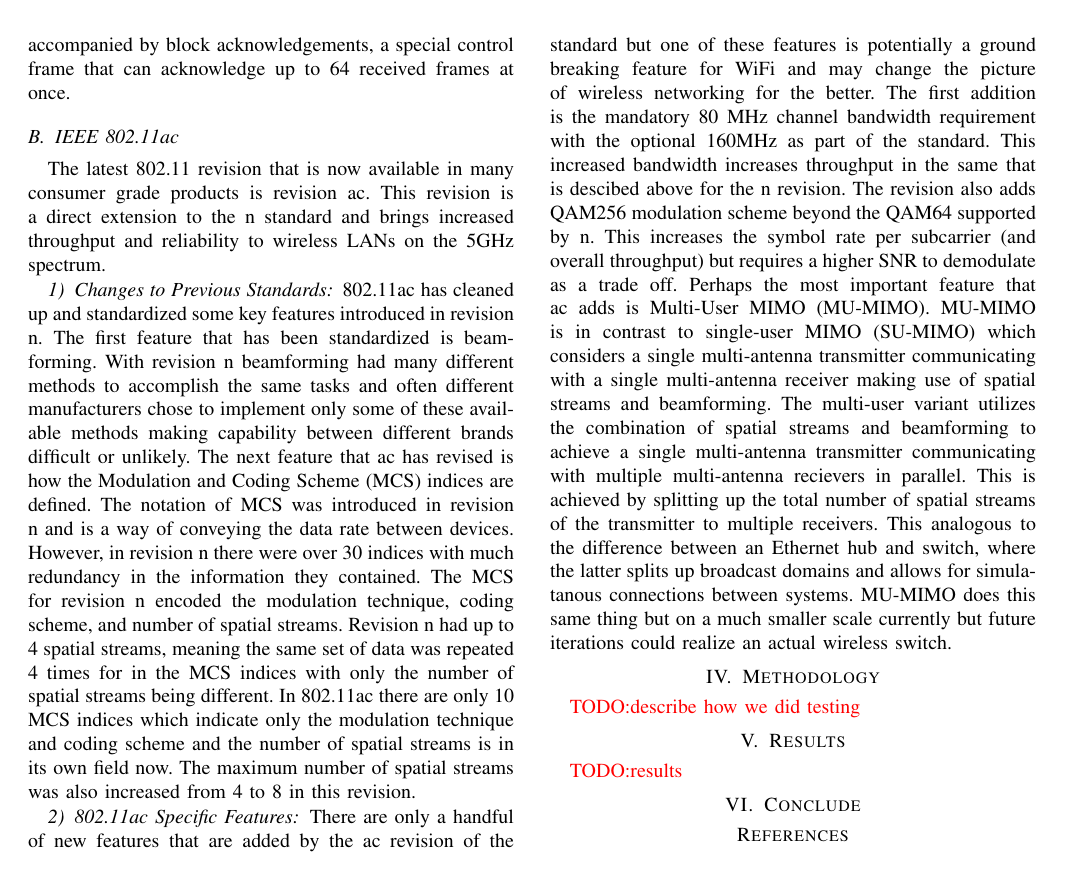
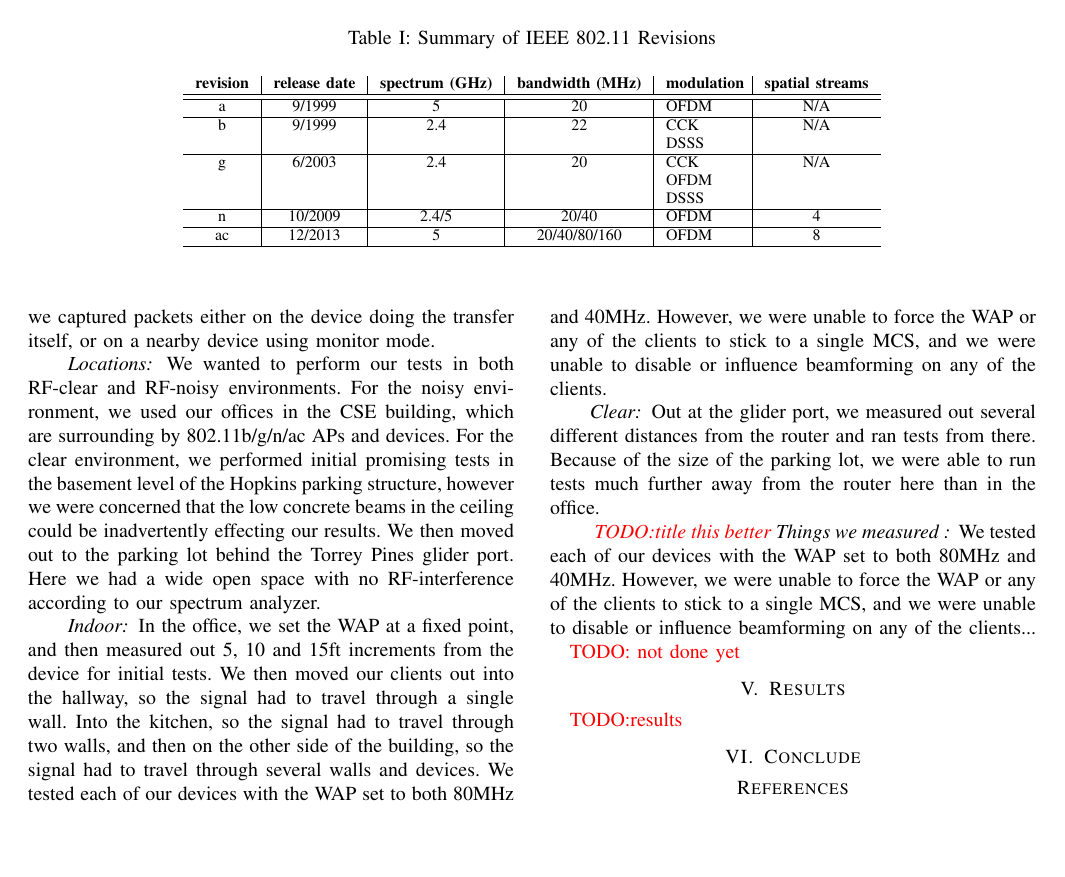
Before and after one commit to RedShamilton/222a-wireless, a LaTeX paper (paper/final/acreport.tex, which reads paper/final/methods.tex): page 2 of 3 before the commit and page 3 of 3 after it. Compiled offline with pdfLaTeX.

Commit message:
added methodology

```diff
--- a/paper/final/methods.tex
+++ b/paper/final/methods.tex
@@ -1,2 +1 @@
 \section{Methodology}
-\todo{describe how we did testing}
@@ -2,0 +49,37 @@
+100 seconds. For a majority of tests, we captured packets either on the device
+doing the transfer itself, or on a nearby device using monitor mode.
+
+\paragraph{Locations}
+We wanted to perform our tests in both RF-clear and RF-noisy environments. For
+the noisy environment, we used our offices in the CSE building, which are
+surrounding by 802.11b/g/n/ac APs and devices. For the clear environment, we
+performed initial promising tests in the basement level of the Hopkins parking
+structure, however we were concerned that the low concrete beams in the ceiling
+could be inadvertently effecting our results. We then moved out to the parking
+lot behind the Torrey Pines glider port. Here we had a wide open space with no
+RF-interference according to our spectrum analyzer.
+
+
+\paragraph{Indoor}
+In the office, we set the WAP at a fixed point, and then measured out 5, 10 and
+15ft increments from the device for initial tests. We then moved our clients out
+into the hallway, so the signal had to travel through a single wall. Into the
+kitchen, so the signal had to travel through two walls, and then on the other
+side of the building, so the signal had to travel through several walls and
+devices. We tested each of our devices with the WAP set to both 80MHz and 40MHz.
+However, we were unable to force the WAP or any of the clients to stick to a
+single MCS, and we were unable to disable or influence beamforming on any of the
+clients.
+
+\paragraph{Clear}
+Out at the glider port, we measured out several different distances from the
+router and ran tests from there. Because of the size of the parking lot, we were
+able to run tests much further away from the router here than in the office.
+
+\paragraph{ \todo{title this better} Things we measured }
+We tested each of our devices with the WAP set to both 80MHz and 40MHz.
+However, we were unable to force the WAP or any of the clients to stick to a
+single MCS, and we were unable to disable or influence beamforming on any of the
+clients...
+
+\todo{ not done yet }
```
Also changed, not shown: paper/final/methods.tex (47 more changed lines).
